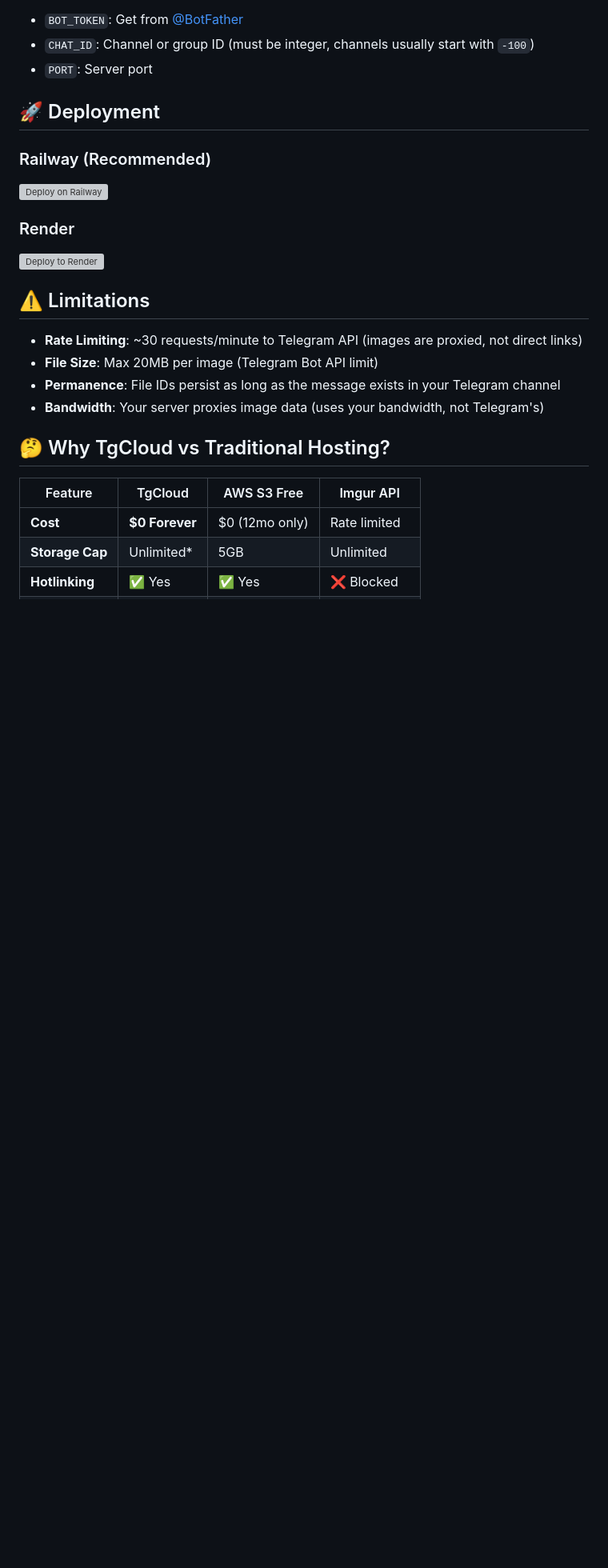
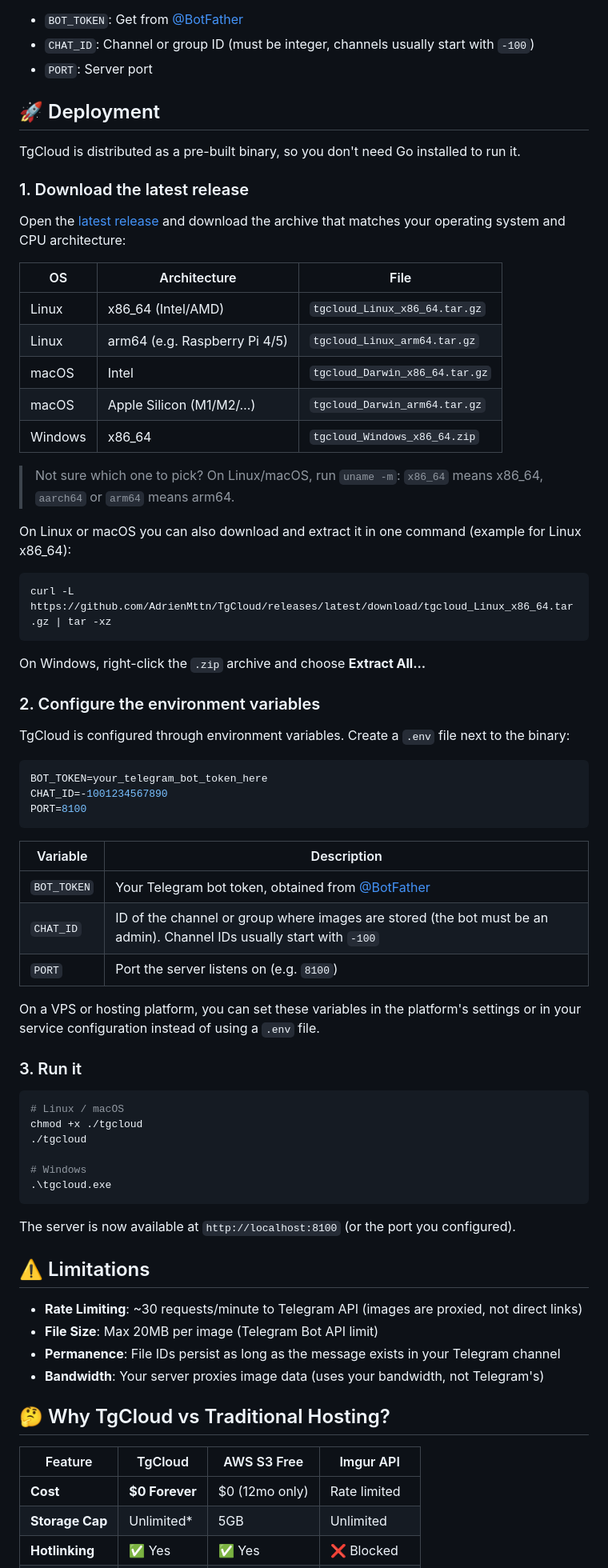
Before and after one commit to AdrienMttn/TgCloud, a Markdown page: README.md, the part around one of its changes. Shown at 80% size. Rendered like a GitHub page; blank space fills up the shorter version; grey boxes are pictures that could not be loaded.

Commit message:
Revise deployment section in README.md
Updated deployment instructions and added environment variable configuration details.

````diff
--- a/README.md
+++ b/README.md
@@ -188,13 +185,60 @@ PORT=8100
 
 ## 🚀 Deployment
 
-### Railway (Recommended)
+TgCloud is distributed as a pre-built binary, so you don't need Go installed to run it.
 
-[![Deploy on Railway](https://railway.app/button.svg)](https://railway.app/button)
+### 1. Download the latest release
 
-### Render
+Open the [latest release](https://github.com/AdrienMttn/TgCloud/releases/latest) and download the archive that matches your operating system and CPU architecture:
 
-[![Deploy to Render](https://render.com/images/deploy-to-render-button.svg)](https://render.com/deploy)
+| OS      | Architecture            | File                          |
+| ------- | ----------------------- | ----------------------------- |
+| Linux   | x86_64 (Intel/AMD)      | `tgcloud_Linux_x86_64.tar.gz` |
+| Linux   | arm64 (e.g. Raspberry Pi 4/5) | `tgcloud_Linux_arm64.tar.gz`  |
+| macOS   | Intel                   | `tgcloud_Darwin_x86_64.tar.gz` |
+| macOS   | Apple Silicon (M1/M2/…) | `tgcloud_Darwin_arm64.tar.gz` |
+| Windows | x86_64                  | `tgcloud_Windows_x86_64.zip`  |
+
+> Not sure which one to pick? On Linux/macOS, run `uname -m`: `x86_64` means x86_64, `aarch64` or `arm64` means arm64.
+
+On Linux or macOS you can also download and extract it in one command (example for Linux x86_64):
+
+```bash
+curl -L https://github.com/AdrienMttn/TgCloud/releases/latest/download/tgcloud_Linux_x86_64.tar.gz | tar -xz
+```
+
+On Windows, right-click the `.zip` archive and choose **Extract All...**
+
+### 2. Configure the environment variables
+
+TgCloud is configured through environment variables. Create a `.env` file next to the binary:
+
+```env
+BOT_TOKEN=your_telegram_bot_token_here
+CHAT_ID=-1001234567890
+PORT=8100
+```
+
+| Variable    | Description                                                                 |
+| ----------- | --------------------------------------------------------------------------- |
+| `BOT_TOKEN` | Your Telegram bot token, obtained from [@BotFather](https://t.me/BotFather) |
+| `CHAT_ID`   | ID of the channel or group where images are stored (the bot must be an admin). Channel IDs usually start with `-100` |
+| `PORT`      | Port the server listens on (e.g. `8100`)                                    |
+
+On a VPS or hosting platform, you can set these variables in the platform's settings or in your service configuration instead of using a `.env` file.
+
+### 3. Run it
+
+```bash
+# Linux / macOS
+chmod +x ./tgcloud
+./tgcloud
+
+# Windows
+.\tgcloud.exe
+```
+
+The server is now available at `http://localhost:8100` (or the port you configured).
 
 ## ⚠️ Limitations
 
````
Also changed, not shown: other parts of README.md (+0 -3 lines).
